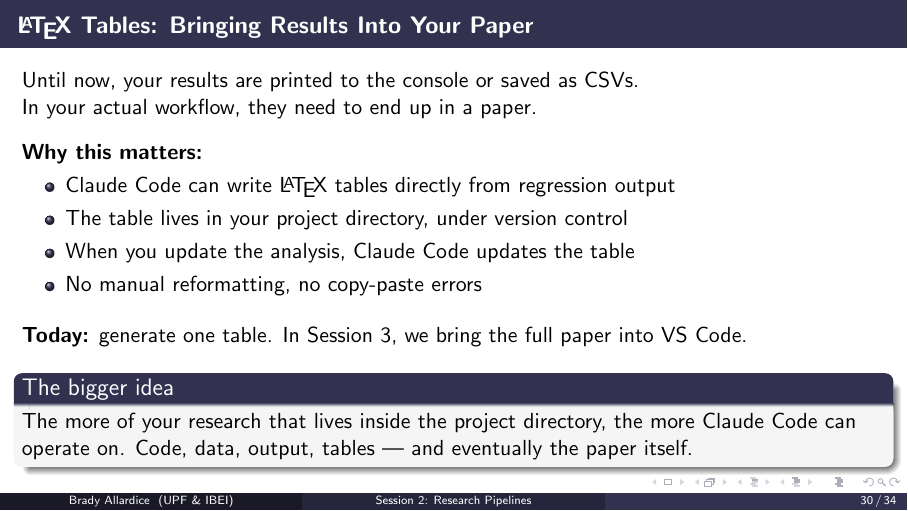
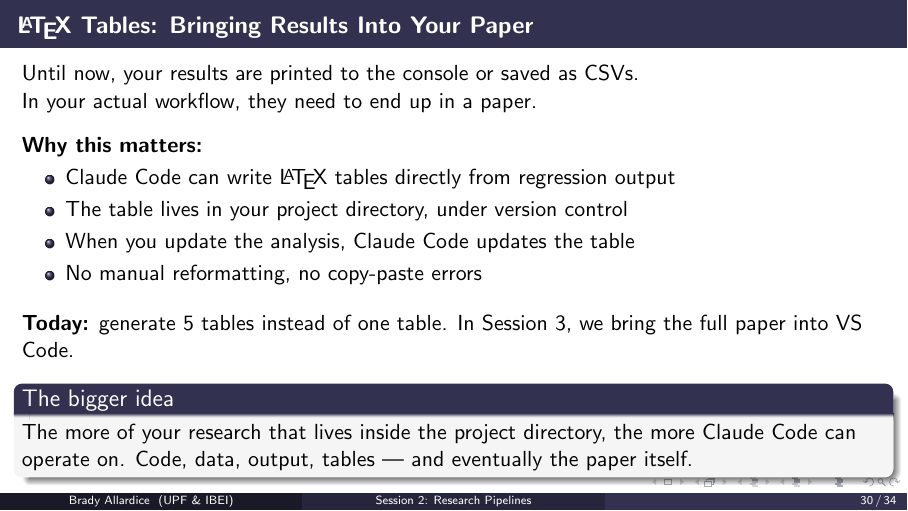
Before and after one commit to bradyallardice/claude-code-workshop, LaTeX slides (slides/session2_slides.tex): page 32 of 36. Compiled offline with pdfLaTeX.

Commit message:
Update session 2 slides: generate 5 tables instead of one

```diff
--- a/slides/session2_slides.tex
+++ b/slides/session2_slides.tex
@@ -773,7 +773,7 @@
   \end{itemize}
 
   \vspace{0.8em}
-  \textbf{Today:} generate one table. In Session 3, we bring the full paper into VS Code.
+  \textbf{Today:} generate 5 tables instead of one table. In Session 3, we bring the full paper into VS Code.
 
   \vspace{0.5em}
   \begin{block}{The bigger idea}
```
Also changed, not shown: session2_slides.pdf.
